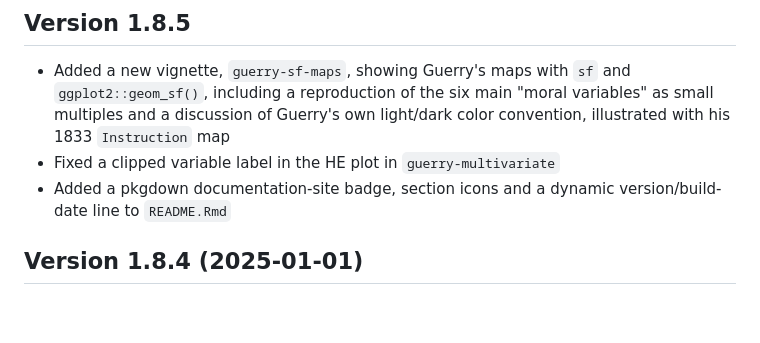
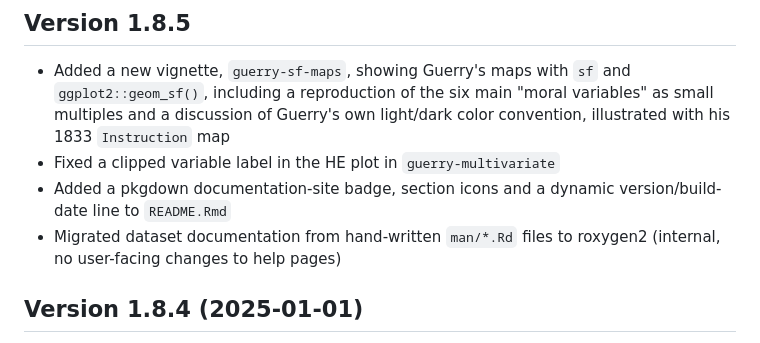
Before and after one commit to friendly/Guerry, a Markdown page: NEWS.md, the part around the change. Rendered like a GitHub page; blank space fills up the shorter version.

Commit message:
NEWS.md entry for dataset documentation roxygenization
Co-Authored-By: Claude Sonnet 5 <noreply@anthropic.com>
Claude-Session: https://claude.ai/code/session_01SmrSpYPBvFXEEoMhueH4JC

```diff
--- a/NEWS.md
+++ b/NEWS.md
@@ -5,6 +5,8 @@
   Guerry's own light/dark color convention, illustrated with his 1833 `Instruction` map
 * Fixed a clipped variable label in the HE plot in `guerry-multivariate`
 * Added a pkgdown documentation-site badge, section icons and a dynamic version/build-date line to `README.Rmd`
+* Migrated dataset documentation from hand-written `man/*.Rd` files to roxygen2 (internal, no
+  user-facing changes to help pages)
 
 ## Version 1.8.4 (2025-01-01)
 
```
